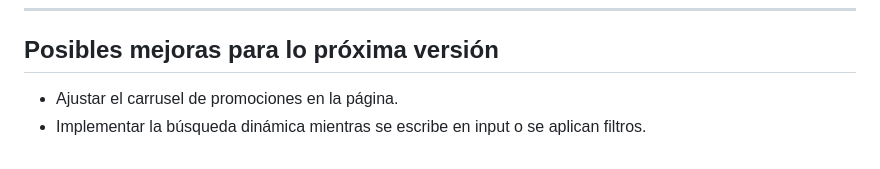
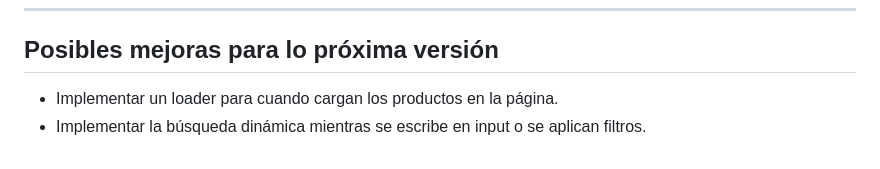
Before and after one commit to gabipolacov/web-Cambiaso, a Markdown page: README.md, the part around the change. GitHub-like rendering.

```diff
--- a/README.md
+++ b/README.md
@@ -126,5 +126,5 @@ Contiene imágenes que se usan en las tarjetas de productos, carrusel, banners p
 
 ## Posibles mejoras para lo próxima versión
 
-- Ajustar el carrusel de promociones en la página.
+- Implementar un loader para cuando cargan los productos en la página.
 - Implementar la búsqueda dinámica mientras se escribe en input o se aplican filtros.
```
